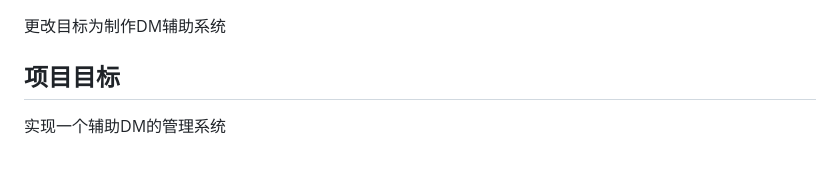
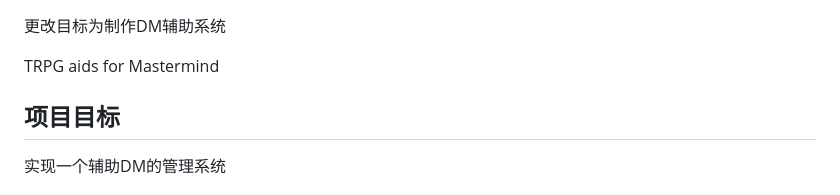
Before and after one commit to disa-star/py_epi_sys, a Markdown page: Android_app/重新开始.md, the part around the change. Rendered like a GitHub page; blank space fills up the shorter version.

```diff
--- a/Android_app/重新开始.md
+++ b/Android_app/重新开始.md
@@ -1,5 +1,6 @@
 更改目标为制作DM辅助系统
 
+TRPG aids for Mastermind
 
 ## 项目目标
 
```
